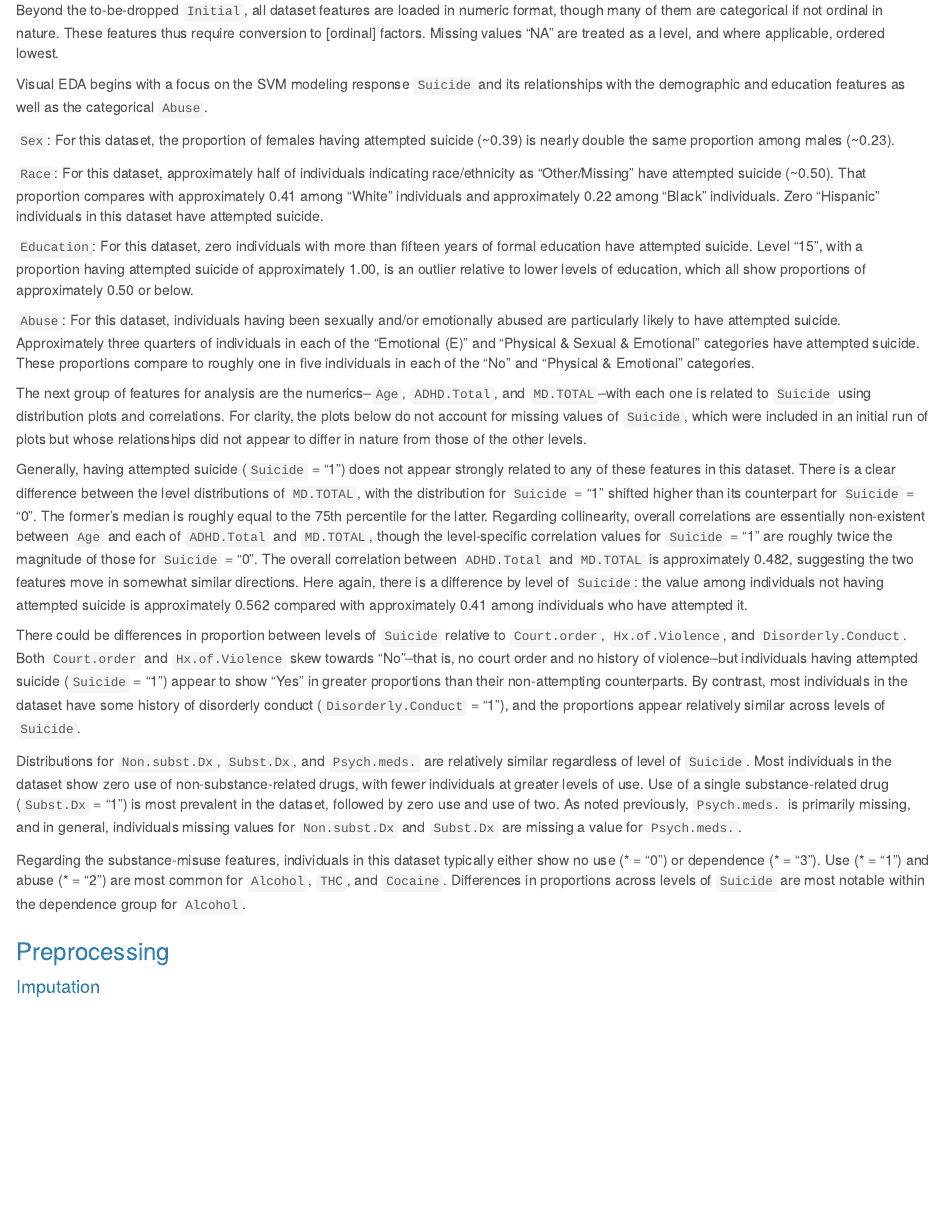
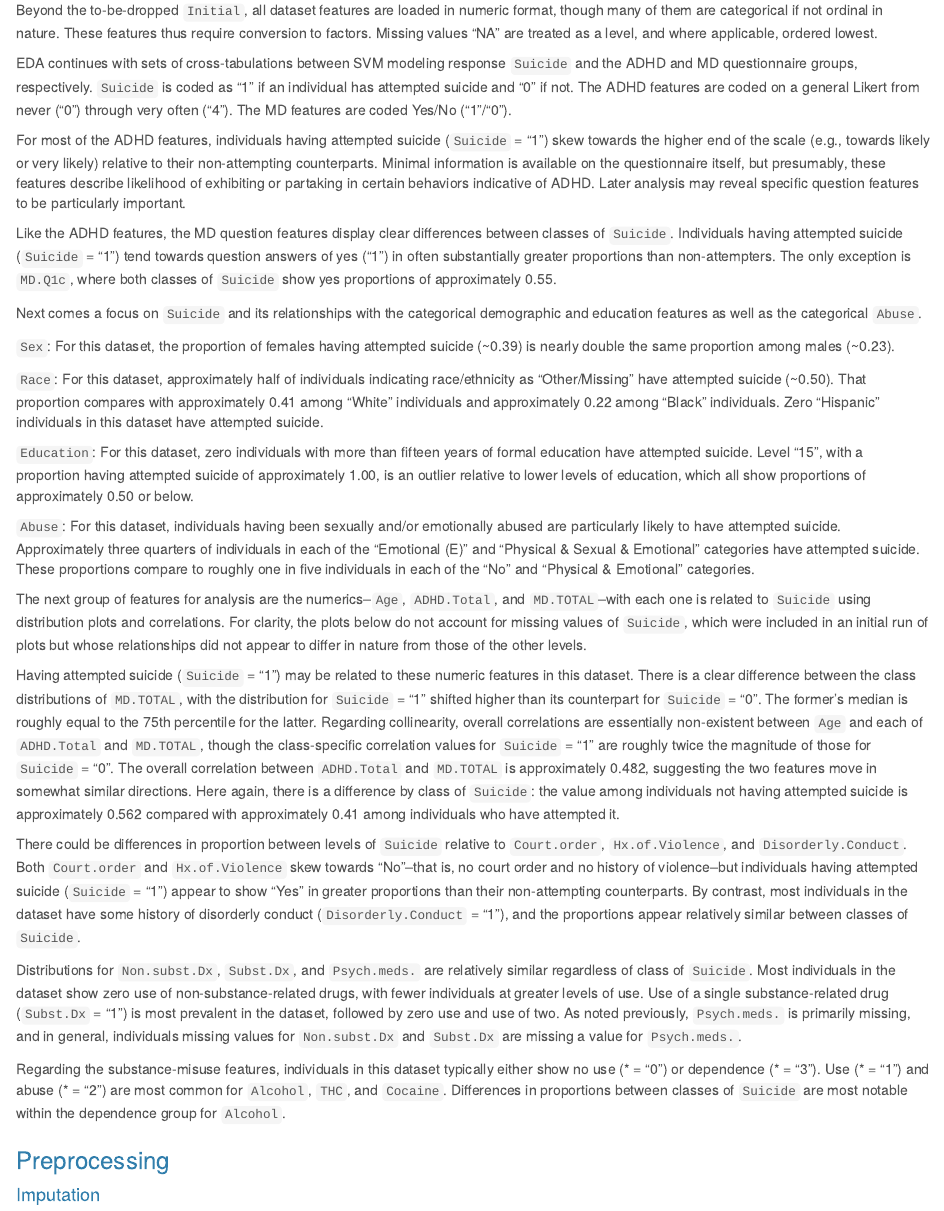
Before and after one commit to greeneyefirefly/DATA622-Group3, an R Markdown document (Project_4/DATA622_Group3_HW4.Rmd): the page in a window 1100 px wide, from 1520 px down. Rendered offline with R 4.5, knitr and Pandoc, with nearby package versions; the code chunks are not run, so their results and figures are left out.

Commit message:
EDA updates

````diff
--- a/Project_4/DATA622_Group3_HW4.Rmd
+++ b/Project_4/DATA622_Group3_HW4.Rmd
@@ -80,12 +80,12 @@ skim(df) %>%
 
 Summary statistics reveal useful information to inform pre-processing and modeling. First, the demographic and questionnaire features are entirely complete, though missingness is present elsewhere. Notably, SVM response `Suicide` is approximately 93 percent complete, and `Psych.meds.` is only approximately 33 percent complete. Second, the feature distributions could require transformation prior to modeling. Some of the questionnaire features show clear skewness (e.g., `ADHD.Q12`) or imbalance (e.g., `MD.Q1g`), while many of the substance use/abuse features appear heavily imbalanced towards "no use". Here again, response `Suicide` is imbalanced towards "no attempt". And third, feature `ADHD.Q5` has at least one value of "5", which, per documentation, appears to be an error. This feature value is changed to missing.
 
-```{r data}
+```{r ADHDQ5fix}
 #df %>% filter(ADHD.Q5 == 5) # 1 sample
 df$ADHD.Q5[df$ADHD.Q5 == 5] <- NA
 ```
 
-Beyond the to-be-dropped `Initial`, all dataset features are loaded in numeric format, though many of them are categorical if not ordinal in nature. These features thus require conversion to [ordinal] factors. Missing values "NA" are treated as a level, and where applicable, ordered lowest.
+Beyond the to-be-dropped `Initial`, all dataset features are loaded in numeric format, though many of them are categorical if not ordinal in nature. These features thus require conversion to factors. Missing values "NA" are treated as a level, and where applicable, ordered lowest.
 
 ```{r initproc}
 df[,c(3,4,24:37,46,48:51)] <- lapply(df[,c(3,4,24:37,46,48:51)], function(x) factor(x, ordered=FALSE))
@@ -94,7 +94,22 @@ df[,c(5:22,38,40:45,47,52:54)] <- lapply(df[,c(5:22,38,40:45,47,52:54)], functio
 df <- df %>% select(-Initial)
 ```
 
-Visual EDA begins with a focus on the SVM modeling response `Suicide` and its relationships with the demographic and education features as well as the categorical `Abuse`.
+EDA continues with sets of cross-tabulations between SVM modeling response `Suicide` and the ADHD and MD questionnaire groups, respectively. `Suicide` is coded as "1" if an individual has attempted suicide and "0" if not. The ADHD features are coded on a general Likert from never ("0") through very often ("4"). The MD features are coded Yes/No ("1"/"0").
+
+```{r ADHDcrosstabs}
+lapply(subset(df, select=ADHD.Q1:ADHD.Q18), function(col) ctable(x = df$Suicide, y = col, prop = 'r'))
+```
+
+For most of the ADHD features, individuals having attempted suicide (`Suicide` = "1") skew towards the higher end of the scale (e.g., towards likely or very likely) relative to their non-attempting counterparts. Minimal information is available on the questionnaire itself, but presumably, these features describe likelihood of exhibiting or partaking in certain behaviors indicative of ADHD. Later analysis may reveal specific question features to be particularly important.
+
+
+```{r MDcrosstabs}
+lapply(subset(df, select=MD.Q1a:MD.Q3), function(col) ctable(x = df$Suicide, y = col, prop = 'r'))
+```
+
+Like the ADHD features, the MD question features display clear differences between classes of `Suicide`. Individuals having attempted suicide (`Suicide` = "1") tend towards question answers of yes ("1") in often substantially greater proportions than non-attempters. The only exception is `MD.Q1c`, where both classes of `Suicide` show yes proportions of approximately 0.55.
+
+Next comes a focus on `Suicide` and its relationships with the categorical demographic and education features as well as the categorical `Abuse`.
 
 `Sex`: For this dataset, the proportion of females having attempted suicide (~0.39) is nearly double the same proportion among males (~0.23).
 
@@ -191,7 +210,7 @@ df %>%
         lower = list(continuous = wrap("smooth", alpha = 0.3, size = 0.1)))
 ```
 
-Generally, having attempted suicide (`Suicide` = "1") does not appear strongly related to any of these features in this dataset. There is a clear difference between the level distributions of `MD.TOTAL`, with the distribution for `Suicide` = "1" shifted higher than its counterpart for `Suicide` = "0". The former's median is roughly equal to the 75th percentile for the latter. Regarding collinearity, overall correlations are essentially non-existent between `Age` and each of `ADHD.Total` and `MD.TOTAL`, though the level-specific correlation values for `Suicide` = "1" are roughly twice the magnitude of those for `Suicide` = "0". The overall correlation between `ADHD.Total` and `MD.TOTAL` is approximately 0.482, suggesting the two features move in somewhat similar directions. Here again, there is a difference by level of `Suicide`: the value among individuals not having attempted suicide is approximately 0.562 compared with approximately 0.41 among individuals who have attempted it.
+Having attempted suicide (`Suicide` = "1") may be related to these numeric features in this dataset. There is a clear difference between the class distributions of `MD.TOTAL`, with the distribution for `Suicide` = "1" shifted higher than its counterpart for `Suicide` = "0". The former's median is roughly equal to the 75th percentile for the latter. Regarding collinearity, overall correlations are essentially non-existent between `Age` and each of `ADHD.Total` and `MD.TOTAL`, though the class-specific correlation values for `Suicide` = "1" are roughly twice the magnitude of those for `Suicide` = "0". The overall correlation between `ADHD.Total` and `MD.TOTAL` is approximately 0.482, suggesting the two features move in somewhat similar directions. Here again, there is a difference by class of `Suicide`: the value among individuals not having attempted suicide is approximately 0.562 compared with approximately 0.41 among individuals who have attempted it.
 
 
 ```{r suicide_feature1, fig.height=5.5}
@@ -215,7 +234,7 @@ df %>%
         lower = list(discrete = "blank"))
 ```
 
-There could be differences in proportion between levels of `Suicide` relative to `Court.order`, `Hx.of.Violence`, and `Disorderly.Conduct`. Both `Court.order` and `Hx.of.Violence` skew towards "No"--that is, no court order and no history of violence--but individuals having attempted suicide (`Suicide` = "1") appear to show "Yes" in greater proportions than their non-attempting counterparts. By contrast, most individuals in the dataset have some history of disorderly conduct (`Disorderly.Conduct` = "1"), and the proportions appear relatively similar across levels of `Suicide`.
+There could be differences in proportion between levels of `Suicide` relative to `Court.order`, `Hx.of.Violence`, and `Disorderly.Conduct`. Both `Court.order` and `Hx.of.Violence` skew towards "No"--that is, no court order and no history of violence--but individuals having attempted suicide (`Suicide` = "1") appear to show "Yes" in greater proportions than their non-attempting counterparts. By contrast, most individuals in the dataset have some history of disorderly conduct (`Disorderly.Conduct` = "1"), and the proportions appear relatively similar between classes of `Suicide`.
 
 
 ```{r suicide_feature2, fig.height=5.5}
@@ -246,7 +265,7 @@ df %>%
         lower = list(discrete = "blank"))
 ```
 
-Distributions for `Non.subst.Dx`, `Subst.Dx`, and `Psych.meds.` are relatively similar regardless of level of `Suicide`. Most individuals in the dataset show zero use of non-substance-related drugs, with fewer individuals at greater levels of use. Use of a single substance-related drug (`Subst.Dx` = "1") is most prevalent in the dataset, followed by zero use and use of two. As noted previously, `Psych.meds.` is primarily missing, and in general, individuals missing values for `Non.subst.Dx` and `Subst.Dx` are missing a value for `Psych.meds.`.
+Distributions for `Non.subst.Dx`, `Subst.Dx`, and `Psych.meds.` are relatively similar regardless of class of `Suicide`. Most individuals in the dataset show zero use of non-substance-related drugs, with fewer individuals at greater levels of use. Use of a single substance-related drug (`Subst.Dx` = "1") is most prevalent in the dataset, followed by zero use and use of two. As noted previously, `Psych.meds.` is primarily missing, and in general, individuals missing values for `Non.subst.Dx` and `Subst.Dx` are missing a value for `Psych.meds.`.
 
 
 ```{r suicide_feature3, fig.height=5.5}
@@ -298,7 +317,7 @@ df %>%
         lower = list(discrete = "blank"))
 ```
 
-Regarding the substance-misuse features, individuals in this dataset typically either show no use (\* = "0") or dependence (\* = "3"). Use (\* = "1") and abuse (\* = "2") are most common for `Alcohol`, `THC`, and `Cocaine`. Differences in proportions across levels of `Suicide` are most notable within the dependence group for `Alcohol`.
+Regarding the substance-misuse features, individuals in this dataset typically either show no use (\* = "0") or dependence (\* = "3"). Use (\* = "1") and abuse (\* = "2") are most common for `Alcohol`, `THC`, and `Cocaine`. Differences in proportions between classes of `Suicide` are most notable within the dependence group for `Alcohol`.
 
 ### Preprocessing
 
````
Also changed, not shown: Project_4/DATA622_Group3_HW4.Rmd (4 more changed lines).
